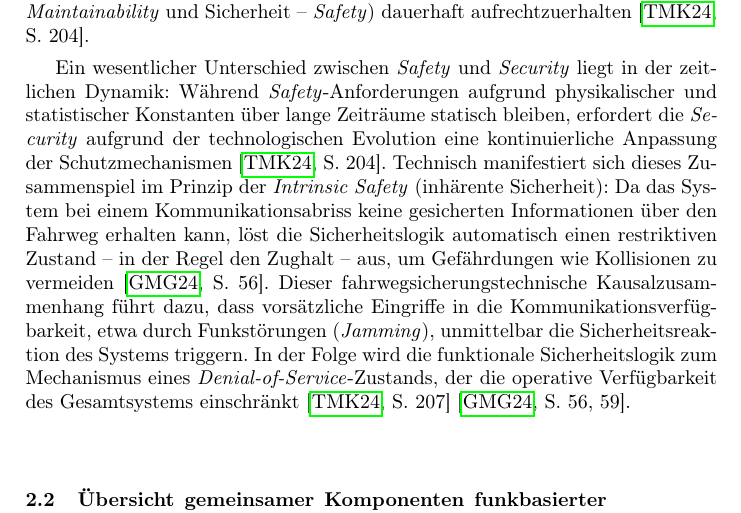
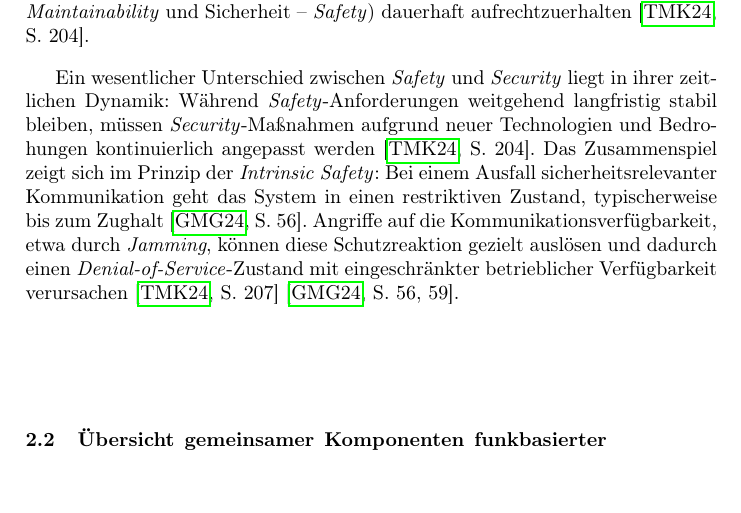
Before and after one commit to MusLead/HA_Train_SS26, a LaTeX CV (hausarbeit_de.tex): part of page 3 of 23, cut so that both start at the same text, the shorter picture padded with empty space. Compiled offline with pdfLaTeX.

Commit message:
fail safe argumentation compacter

```diff
--- a/hausarbeit_de.tex
+++ b/hausarbeit_de.tex
@@ -103,9 +103,7 @@ Das Verhältnis zwischen \textit{Safety} (funktionaler Sicherheit) und \textit{S
 % \parencite[S. 204]{trinckaufETCS2024}.
 In diesem Sinne kann die \textit{Security} als „Dienstleister“ für die \textit{Safety} betrachtet werden, um die \gls{rams}-Ziele (Zuverlässigkeit -- \textit{Reliability}, Verfügbarkeit -- \textit{Availability}, Instandhaltbarkeit -- \textit{Maintainability} und Sicherheit -- \textit{Safety}) dauerhaft aufrechtzuerhalten~\parencite[S. 204]{trinckaufETCS2024}.
 
-Ein wesentlicher Unterschied zwischen \textit{Safety} und \textit{Security} liegt in der zeitlichen Dynamik: Während \textit{Safety}-Anforderungen aufgrund physikalischer und statistischer Konstanten über lange Zeiträume statisch bleiben, erfordert die \textit{Security} aufgrund der technologischen Evolution eine kontinuierliche Anpassung der Schutzmechanismen~\parencite[S. 204]{trinckaufETCS2024}.
-% In der Systemarchitektur übernimmt die Security die Rolle eines Dienstleisters für die Safety, um die RAMS-Eigenschaften (Reliability, Availability, Maintainability, Safety) über den gesamten Lebenszyklus aufrechtzuerhalten \parencite[S. 204]{trinckaufETCS2024}.
-Technisch manifestiert sich dieses Zusammenspiel im Prinzip der \textit{Intrinsic Safety} (inhärente Sicherheit): Da das System bei einem Kommunikationsabriss keine gesicherten Informationen über den Fahrweg erhalten kann, löst die Sicherheitslogik automatisch einen restriktiven Zustand – in der Regel den Zughalt – aus, um Gefährdungen wie Kollisionen zu vermeiden~\parencite[S. 56]{gaggeroSurvey2024}. Dieser fahrwegsicherungstechnische Kausalzusammenhang führt dazu, dass vorsätzliche Eingriffe in die Kommunikationsverfügbarkeit, etwa durch Funkstörungen (\textit{Jamming}), unmittelbar die Sicherheitsreaktion des Systems triggern. In der Folge wird die funktionale Sicherheitslogik zum Mechanismus eines \textit{Denial-of-Service}-Zustands, der die operative Verfügbarkeit des Gesamtsystems einschränkt~\parencite[S. 207]{trinckaufETCS2024}~\parencite[S. 56, 59]{gaggeroSurvey2024}.
+Ein wesentlicher Unterschied zwischen \textit{Safety} und \textit{Security} liegt in ihrer zeitlichen Dynamik: Während \textit{Safety}-Anforderungen weitgehend langfristig stabil bleiben, müssen \textit{Security}-Maßnahmen aufgrund neuer Technologien und Bedrohungen kontinuierlich angepasst werden~\parencite[S. 204]{trinckaufETCS2024}. Das Zusammenspiel zeigt sich im Prinzip der \textit{Intrinsic Safety}: Bei einem Ausfall sicherheitsrelevanter Kommunikation geht das System in einen restriktiven Zustand, typischerweise bis zum Zughalt~\parencite[S. 56]{gaggeroSurvey2024}. Angriffe auf die Kommunikationsverfügbarkeit, etwa durch \textit{Jamming}, können diese Schutzreaktion gezielt auslösen und dadurch einen \textit{Denial-of-Service}-Zustand mit eingeschränkter betrieblicher Verfügbarkeit verursachen~\parencite[S. 207]{trinckaufETCS2024}~\parencite[S. 56, 59]{gaggeroSurvey2024}.
 
 \subsection{Übersicht gemeinsamer Komponenten funkbasierter Zugsteuerungssysteme}
 \label{sec:Übersicht_gemeinsamer_Komponenten_funkbasierter_Zugsteuerungssysteme}
```
Also changed, not shown: hausarbeit_de.pdf.
